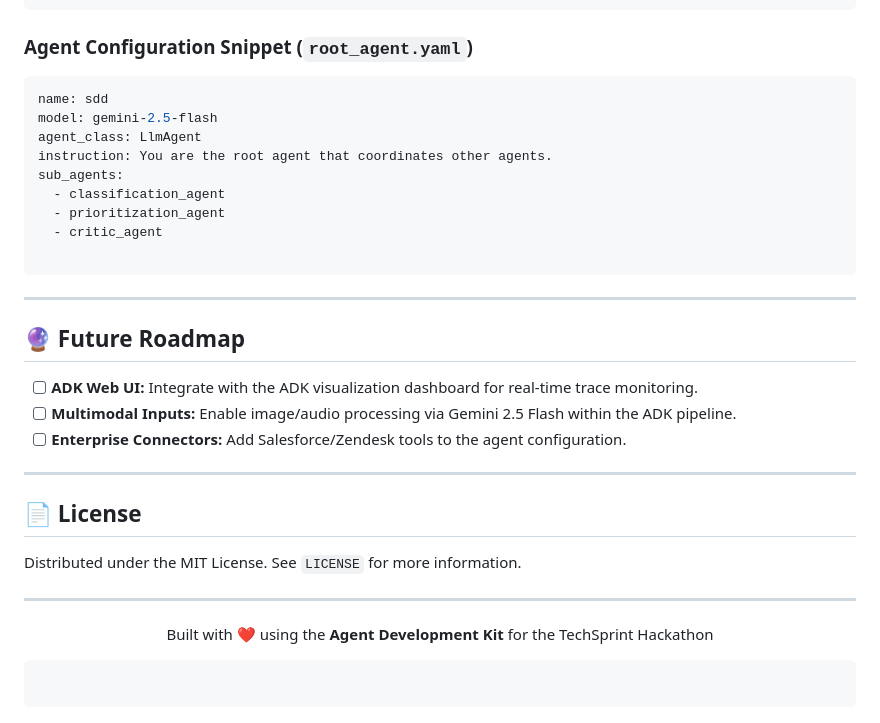
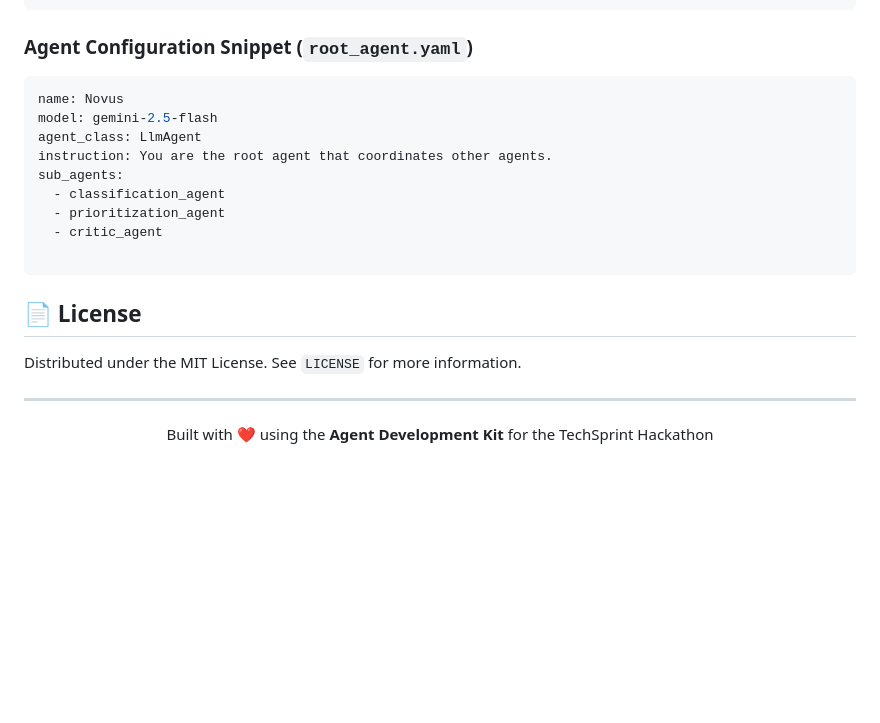
Before and after one commit to Dharm3112/TechSprint-Hackathon, a Markdown page: README.md, the part around the change. Rendered like a GitHub page; blank space fills up the shorter version.

````diff
--- a/README.md
+++ b/README.md
@@ -114,7 +114,7 @@ The project adheres to the strict ADK directory structure:
 ### Agent Configuration Snippet (`root_agent.yaml`)
 
 ```yaml
-name: sdd
+name: Novus
 model: gemini-2.5-flash
 agent_class: LlmAgent
 instruction: You are the root agent that coordinates other agents.
@@ -124,7 +124,7 @@ sub_agents:
   - critic_agent
 
 ```
-
+<!--
 ---
 
 ## 🔮 Future Roadmap
@@ -134,7 +134,7 @@ sub_agents:
 * [ ] **Enterprise Connectors:** Add Salesforce/Zendesk tools to the agent configuration.
 
 ---
-
+-->
 ## 📄 License
 
 Distributed under the MIT License. See `LICENSE` for more information.
@@ -144,7 +144,3 @@ Distributed under the MIT License. See `LICENSE` for more information.
 <p align="center">
 Built with ❤️ using the <b>Agent Development Kit</b> for the TechSprint Hackathon
 </p>
-
-```
-
-```
````
